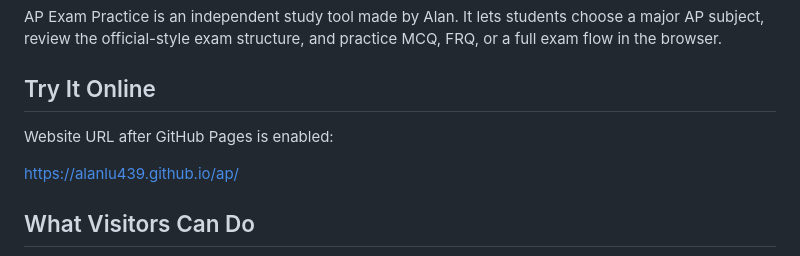
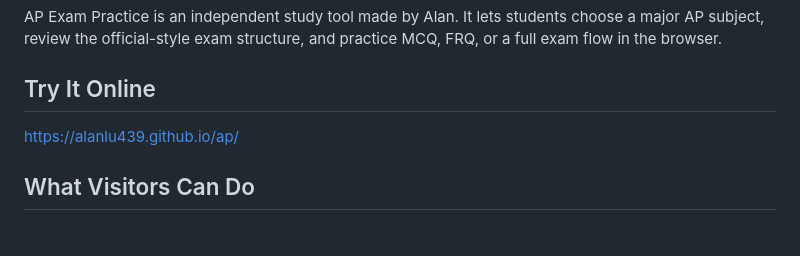
Before and after one commit to alanlu439/ap, a Markdown page: README.md, the part around the change. Rendered like a GitHub page; blank space fills up the shorter version.

Commit message:
Update README to remove website URL placeholder
Removed the placeholder for the website URL in the README.

```diff
--- a/README.md
+++ b/README.md
@@ -5,8 +5,6 @@ Browser-based AP practice exam hub with subject-specific MCQ and FRQ practice, o
 AP Exam Practice is an independent study tool made by Alan. It lets students choose a major AP subject, review the official-style exam structure, and practice MCQ, FRQ, or a full exam flow in the browser.
 
 ## Try It Online
-
-Website URL after GitHub Pages is enabled:
 
 [https://alanlu439.github.io/ap/](https://alanlu439.github.io/ap/)
 
```
